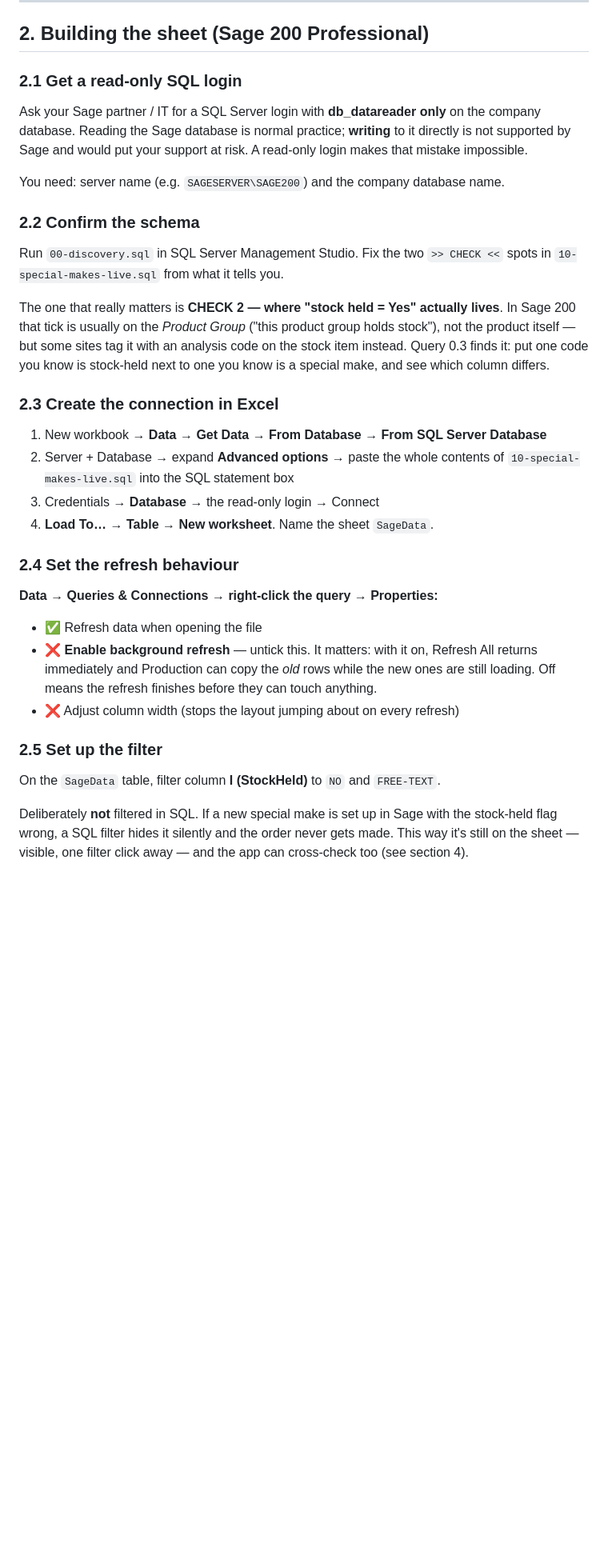
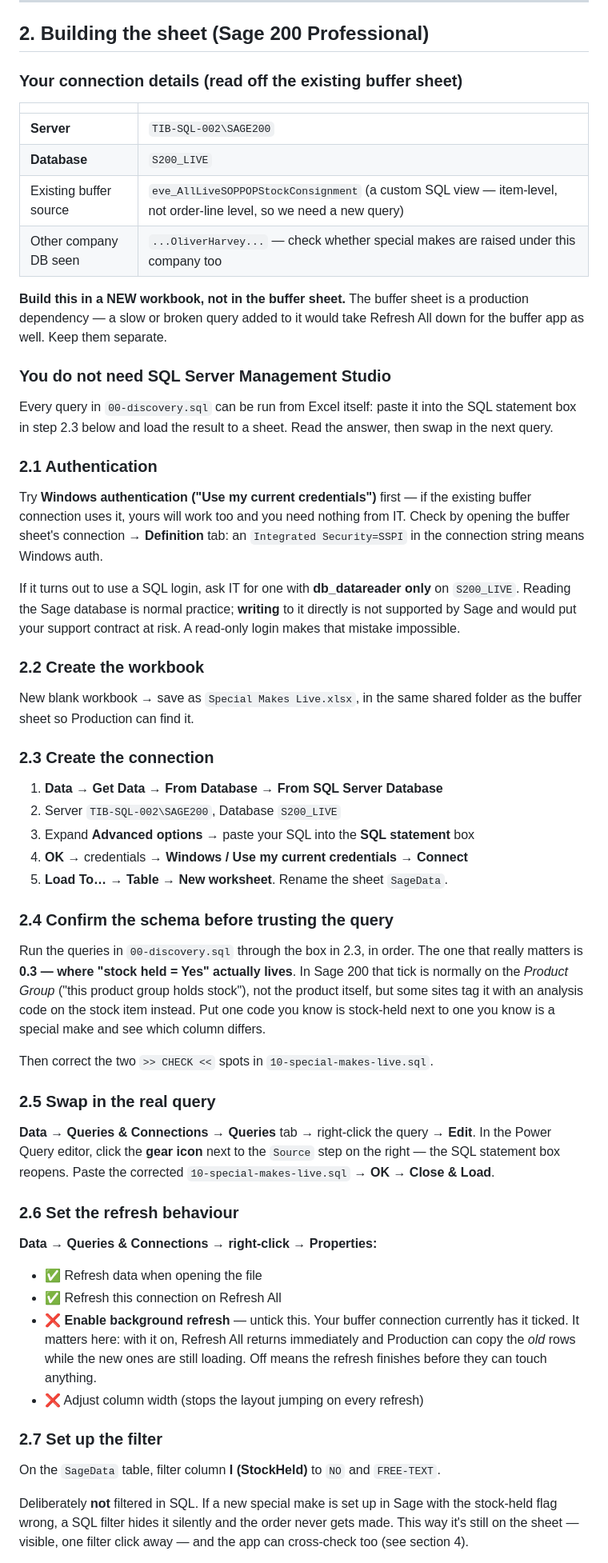
Before and after one commit to Luke5446/Tibard-Productionplan, a Markdown page: sage/README.md, the part around one of its changes. Shown at 80% size. GitHub-like rendering; blank space fills up the shorter version.

Commit message:
Tailor Special Makes sheet guide to the live Sage 200 connection
Confirms Sage 200 Professional on TIB-SQL-002\SAGE200 / S200_LIVE and rewrites
the setup section around those details:

- Adds an Excel-only discovery route, so the schema checks can be run from the
  Power Query SQL statement box without SQL Server Management Studio.
- Recommends a separate workbook rather than adding the query to the buffer
  sheet, so a slow or broken query cannot take down the buffer app feed.
- Notes to try Windows authentication first before requesting a SQL login, and
  where to confirm it from the existing connection's Definition tab.
- Flags the second company database seen in the connection list as an open
  question.

```diff
--- a/sage/README.md
+++ b/sage/README.md
@@ -37,47 +32,78 @@ Standard (cloud)?** This decides everything:
 
 ## 2. Building the sheet (Sage 200 Professional)
 
-### 2.1 Get a read-only SQL login
-Ask your Sage partner / IT for a SQL Server login with **db_datareader only** on
-the company database. Reading the Sage database is normal practice; **writing**
-to it directly is not supported by Sage and would put your support at risk. A
+### Your connection details (read off the existing buffer sheet)
+
+| | |
+|---|---|
+| **Server** | `TIB-SQL-002\SAGE200` |
+| **Database** | `S200_LIVE` |
+| Existing buffer source | `eve_AllLiveSOPPOPStockConsignment` (a custom SQL view — item-level, not order-line level, so we need a new query) |
+| Other company DB seen | `...OliverHarvey...` — check whether special makes are raised under this company too |
+
+**Build this in a NEW workbook, not in the buffer sheet.** The buffer sheet is a
+production dependency — a slow or broken query added to it would take Refresh All
+down for the buffer app as well. Keep them separate.
+
+### You do not need SQL Server Management Studio
+Every query in `00-discovery.sql` can be run from Excel itself: paste it into the
+SQL statement box in step 2.3 below and load the result to a sheet. Read the
+answer, then swap in the next query.
+
+### 2.1 Authentication
+Try **Windows authentication ("Use my current credentials")** first — if the
+existing buffer connection uses it, yours will work too and you need nothing from
+IT. Check by opening the buffer sheet's connection → **Definition** tab: an
+`Integrated Security=SSPI` in the connection string means Windows auth.
+
+If it turns out to use a SQL login, ask IT for one with **db_datareader only** on
+`S200_LIVE`. Reading the Sage database is normal practice; **writing** to it
+directly is not supported by Sage and would put your support contract at risk. A
 read-only login makes that mistake impossible.
 
-You need: server name (e.g. `SAGESERVER\SAGE200`) and the company database name.
+### 2.2 Create the workbook
+New blank workbook → save as `Special Makes Live.xlsx`, in the same shared folder
+as the buffer sheet so Production can find it.
 
-### 2.2 Confirm the schema
-Run `00-discovery.sql` in SQL Server Management Studio. Fix the two `>> CHECK <<`
-spots in `10-special-makes-live.sql` from what it tells you.
+### 2.3 Create the connection
+1. **Data** → **Get Data** → **From Database** → **From SQL Server Database**
+2. Server `TIB-SQL-002\SAGE200`, Database `S200_LIVE`
+3. Expand **Advanced options** → paste your SQL into the **SQL statement** box
+4. **OK** → credentials → **Windows / Use my current credentials** → **Connect**
+5. **Load To…** → **Table** → **New worksheet**. Rename the sheet `SageData`.
 
-The one that really matters is **CHECK 2 — where "stock held = Yes" actually
-lives**. In Sage 200 that tick is usually on the *Product Group* ("this product
-group holds stock"), not the product itself — but some sites tag it with an
-analysis code on the stock item instead. Query 0.3 finds it: put one code you
-know is stock-held next to one you know is a special make, and see which column
-differs.
+### 2.4 Confirm the schema before trusting the query
+Run the queries in `00-discovery.sql` through the box in 2.3, in order. The one
+that really matters is **0.3 — where "stock held = Yes" actually lives**. In Sage
+200 that tick is normally on the *Product Group* ("this product group holds
+stock"), not the product itself, but some sites tag it with an analysis code on
+the stock item instead. Put one code you know is stock-held next to one you know
+is a special make and see which column differs.
 
-### 2.3 Create the connection in Excel
-1. New workbook → **Data** → **Get Data** → **From Database** → **From SQL Server Database**
-2. Server + Database → expand **Advanced options** → paste the whole contents of
-   `10-special-makes-live.sql` into the SQL statement box
-3. Credentials → **Database** → the read-only login → Connect
-4. **Load To…** → **Table** → **New worksheet**. Name the sheet `SageData`.
+Then correct the two `>> CHECK <<` spots in `10-special-makes-live.sql`.
 
-### 2.4 Set the refresh behaviour
-**Data → Queries & Connections → right-click the query → Properties:**
+### 2.5 Swap in the real query
+**Data** → **Queries & Connections** → **Queries** tab → right-click the query →
+**Edit**. In the Power Query editor, click the **gear icon** next to the `Source`
+step on the right — the SQL statement box reopens. Paste the corrected
+`10-special-makes-live.sql` → **OK** → **Close & Load**.
+
+### 2.6 Set the refresh behaviour
+**Data → Queries & Connections → right-click → Properties:**
 
 - ✅ Refresh data when opening the file
-- ❌ **Enable background refresh** — untick this. It matters: with it on,
-  Refresh All returns immediately and Production can copy the *old* rows while
-  the new ones are still loading. Off means the refresh finishes before they
-  can touch anything.
-- ❌ Adjust column width (stops the layout jumping about on every refresh)
+- ✅ Refresh this connection on Refresh All
+- ❌ **Enable background refresh** — untick this. Your buffer connection currently
+  has it ticked. It matters here: with it on, Refresh All returns immediately and
+  Production can copy the *old* rows while the new ones are still loading. Off
+  means the refresh finishes before they can touch anything.
+- ❌ Adjust column width (stops the layout jumping on every refresh)
 
-### 2.5 Set up the filter
+### 2.7 Set up the filter
 On the `SageData` table, filter column **I (StockHeld)** to `NO` and `FREE-TEXT`.
 
-Deliberately **not** filtered in SQL. If a new special make is set up in Sage
-with the stock-held flag wrong, a SQL filter hides it silently and the order
-never gets made. This way it's still on the sheet — visible, one filter click
-away — and the app can cross-check too (see section 4).
+Deliberately **not** filtered in SQL. If a new special make is set up in Sage with
+the stock-held flag wrong, a SQL filter hides it silently and the order never gets
+made. This way it's still on the sheet — visible, one filter click away — and the
+app can cross-check too (see section 4).
 
```
Also changed, not shown: other parts of sage/README.md (+5 -10 lines).
